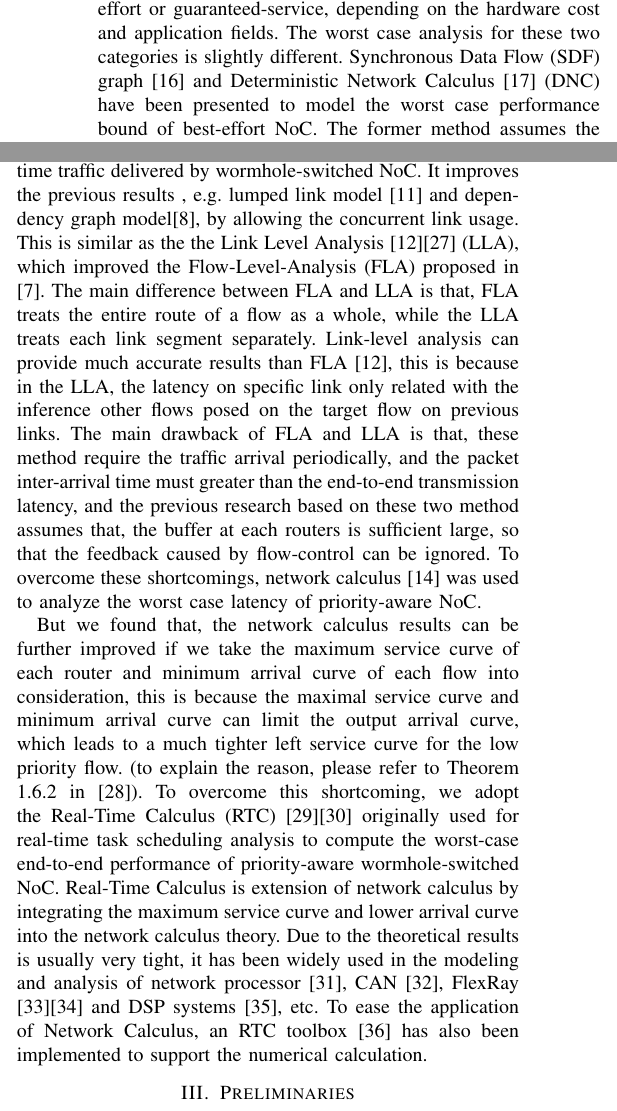
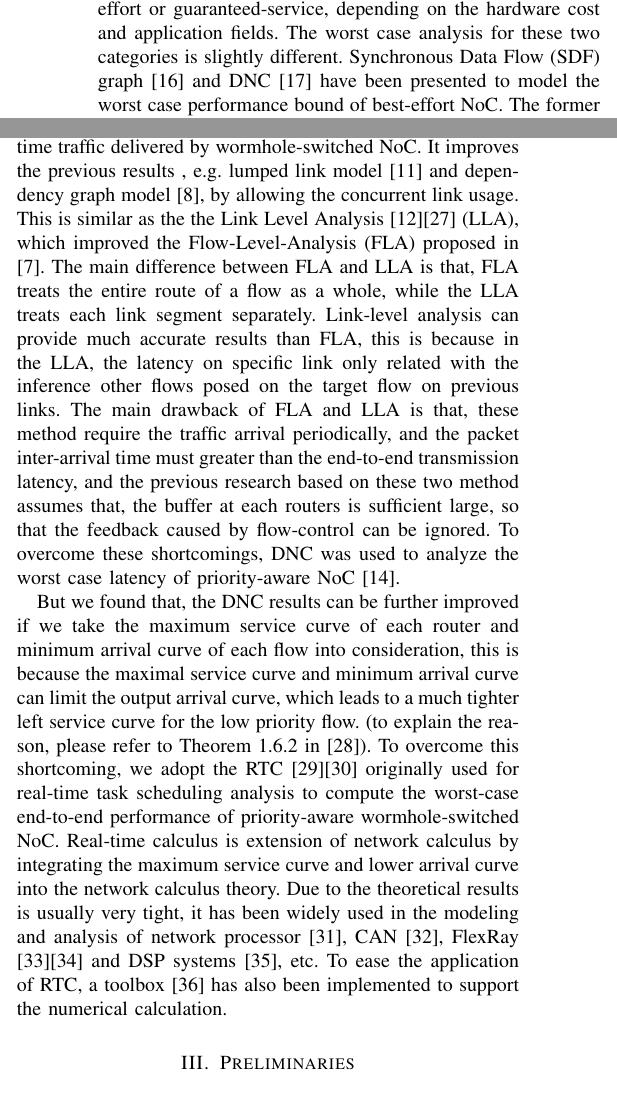
Before and after one commit to happybaoliang/PriorityNoC, a LaTeX paper (RTC.tex): two parts of the columns of page 2 of 12, joined at a grey line, cut so that both start at the same text. Compiled offline with pdfLaTeX.

Commit message:
language polish of first two sections

```diff
--- a/RTC.tex
+++ b/RTC.tex
@@ -40,11 +40,11 @@ However, we found that, the DNC based latency bound can be further improved, thi
 The rest of this paper is organized as follows: we present the existing real-time communication proposals and its related performance analysis method in Section \ref{related}. In Section \ref{model}, the basic assumptions on wormhole switched on-chip network and RTC theory is introduced. The detailed modeling process is presented in Section \ref{modeling}, and we present the experiment results and comparison with other mathematical methods in Section \ref{experiments}. Finally, we summarize our paper in Section \ref{conclusion}.
 
 \section{Related Work}\label{related}
-Since introduced in 2001 \cite{DaTo01}, various NoC proposals have been emerged to meet different on-chip communication requirements. Different applications have different communication requirement, and the main requirements posed to NoC by on-chip applications are latency and bandwidth. To meet these demand, NoC are designed to be either either best-effort or guaranteed-service, depending on the hardware cost and application fields. The worst case analysis for these two categories is slightly different. Synchronous Data Flow (SDF) graph \cite{poplavko2003task} and Deterministic Network Calculus \cite{qian2009analysis} (DNC) have been presented to model the worst case performance bound of best-effort NoC. The former method assumes the traffic flow to be periodical, and the latter one eliminates this constraint to allow the traffic to be arbitrary patterns, which extends applicable of the method. In \cite{qian2009analysis}, the authors build an analytical performance model with network calculus taking the various contention and flow control into consideration. This result is extended in \cite{Du:2012:WPA:2380445.2380469}, where the traffic splitter was proposed to support the multi-path routing polices. Another method is presented in \cite{Lee:2003:RWC:846077.846083} to compute the worst-case latency for conventional wormhole switched network, and a real-time Wormhole Channel Feasibility Checking (WCFC) algorithm is proposed. This research is further extended to calculate the bandwidth and latency bound in \cite{6109240}, and used for topology synthesizing of best-effort NoC in \cite{EPFL-ARTICLE-186879}. For more details about the mathematic modeling of best-effort NoC please refer to \cite{Kiasari:2013:MFP:2480741.2480755}.
+Since introduced in 2001 \cite{DaTo01}, various NoC proposals have been emerged to meet different on-chip communication requirements. Different applications have different communication requirement, and the main requirements posed to NoC by on-chip applications are latency and bandwidth. To meet these demand, NoC are designed to be either either best-effort or guaranteed-service, depending on the hardware cost and application fields. The worst case analysis for these two categories is slightly different. Synchronous Data Flow (SDF) graph \cite{poplavko2003task} and DNC \cite{qian2009analysis} have been presented to model the worst case performance bound of best-effort NoC. The former method assumes the traffic flow to be periodical, and the latter one eliminates this constraint to allow the traffic to be arbitrary patterns, which extends applicable of the method. In \cite{qian2009analysis}, the authors build an analytical performance model with network calculus taking the various contention and flow control into consideration. This result is extended in \cite{Du:2012:WPA:2380445.2380469}, where the traffic splitter was proposed to support the multi-path routing polices. Another method is presented in \cite{Lee:2003:RWC:846077.846083} to compute the worst-case latency for conventional wormhole switched network, and a real-time Wormhole Channel Feasibility Checking (WCFC) algorithm is proposed. This research is further extended to calculate the bandwidth and latency bound in \cite{6109240}, and used for topology synthesizing of best-effort NoC in \cite{EPFL-ARTICLE-186879}. For more details about the mathematic modeling of best-effort NoC please refer to \cite{Kiasari:2013:MFP:2480741.2480755}.
 
-For the implementation of service-guaranteed NoC, a simple and effective solution to provide differential service for different applications is classify these applications into several service classes, each with different priorities, and the network provides services according to the priority of each class. Representative implementations of this idea include QNoC \cite{BCGK04}, fixed-priority NoC \cite{5685465} and {{\AE}thereal} \cite{GoDR05}\cite{RiGW01} etc. Although all the analytical methods mentioned above aim for the worst-case analysis of conventional NoC, when they are adopted to the priority-aware NoC, the obtained performance bound is very conservative, especially for the high priority flows. This is because, these methods do not take the priority-aware scheduling into consideration. Thus, new methods should be developed for the real-time communication analysis. In \cite{LuJS05}, contention tree was proposed to analyze the feasibility of real-time traffic delivered by wormhole-switched NoC. It improves the previous results , e.g. lumped link model \cite{707545} and dependency graph model\cite{708526}, by allowing the concurrent link usage. This is similar as the the Link Level Analysis \cite{73}\cite{holisticNoC13} (LLA), which improved the Flow-Level-Analysis (FLA) proposed in \cite{Shi:2008:RCA:1397757.1397996}. The main difference between FLA and LLA is that, FLA treats the entire route of a flow as a whole, while the LLA treats each link segment separately. Link-level analysis can provide much accurate results than FLA \cite{73}, this is because in the LLA, the latency on specific link only related with the inference other flows posed on the target flow on previous links. The main drawback of FLA and LLA is that, these method require the traffic arrival periodically, and the packet inter-arrival time must greater than the end-to-end transmission latency, and the previous research based on these two method assumes that, the buffer at each routers is sufficient large, so that the feedback caused by flow-control can be ignored. To overcome these shortcomings, network calculus \cite{Qian489900} was used to analyze the worst case latency of priority-aware NoC.
+For the implementation of service-guaranteed NoC, a simple and effective solution to provide differential service for different applications is classify these applications into several service classes, each with different priorities, and the network provides services according to the priority of each class. Representative implementations of this idea include QNoC \cite{BCGK04}, fixed-priority NoC \cite{5685465} and {{\AE}thereal} \cite{GoDR05}\cite{RiGW01} etc. Although all the analytical methods mentioned above aim for the worst-case analysis of conventional NoC, when they are adopted to the priority-aware NoC, the obtained performance bound is very conservative, especially for the high priority flows. This is because, these methods do not take the priority-aware scheduling into consideration. Thus, new methods should be developed for the real-time communication analysis. In \cite{LuJS05}, contention tree was proposed to analyze the feasibility of real-time traffic delivered by wormhole-switched NoC. It improves the previous results , e.g. lumped link model \cite{707545} and dependency graph model \cite{708526}, by allowing the concurrent link usage. This is similar as the the Link Level Analysis \cite{73}\cite{holisticNoC13} (LLA), which improved the Flow-Level-Analysis (FLA) proposed in \cite{Shi:2008:RCA:1397757.1397996}. The main difference between FLA and LLA is that, FLA treats the entire route of a flow as a whole, while the LLA treats each link segment separately. Link-level analysis can provide much accurate results than FLA, this is because in the LLA, the latency on specific link only related with the inference other flows posed on the target flow on previous links. The main drawback of FLA and LLA is that, these method require the traffic arrival periodically, and the packet inter-arrival time must greater than the end-to-end transmission latency, and the previous research based on these two method assumes that, the buffer at each routers is sufficient large, so that the feedback caused by flow-control can be ignored. To overcome these shortcomings, DNC was used to analyze the worst case latency of priority-aware NoC \cite{Qian489900}.
 
-But we found that, the network calculus results can be further improved if we take the maximum service curve of each router and minimum arrival curve of each flow into consideration, this is because the maximal service curve and minimum arrival curve can limit the output arrival curve, which leads to a much tighter left service curve for the low priority flow. (to explain the reason, please refer to Theorem 1.6.2 in \cite{Boudec2001Network}). To overcome this shortcoming, we adopt the Real-Time Calculus (RTC) \cite{ThCN00}\cite{1253607} originally used for real-time task scheduling analysis to compute the worst-case end-to-end performance of priority-aware wormhole-switched NoC. Real-Time Calculus is extension of network calculus by integrating the maximum service curve and lower arrival curve into the network calculus theory. Due to the theoretical results is usually very tight, it has been widely used in the modeling and analysis of network processor \cite{1253838}, CAN \cite{4617308}, FlexRay \cite{Chokshi:2010:PAF:1774088.1774162}\cite{Hagiescu:2007:PAF:1278480.1278554} and DSP systems \cite{thiele2005performance}, etc. To ease the application of Network Calculus, an RTC toolbox \cite{rtc} has also been implemented to support the numerical calculation.
+But we found that, the DNC results can be further improved if we take the maximum service curve of each router and minimum arrival curve of each flow into consideration, this is because the maximal service curve and minimum arrival curve can limit the output arrival curve, which leads to a much tighter left service curve for the low priority flow. (to explain the reason, please refer to Theorem 1.6.2 in \cite{Boudec2001Network}). To overcome this shortcoming, we adopt the RTC \cite{ThCN00}\cite{1253607} originally used for real-time task scheduling analysis to compute the worst-case end-to-end performance of priority-aware wormhole-switched NoC. Real-time calculus is extension of network calculus by integrating the maximum service curve and lower arrival curve into the network calculus theory. Due to the theoretical results is usually very tight, it has been widely used in the modeling and analysis of network processor \cite{1253838}, CAN \cite{4617308}, FlexRay \cite{Chokshi:2010:PAF:1774088.1774162}\cite{Hagiescu:2007:PAF:1278480.1278554} and DSP systems \cite{thiele2005performance}, etc. To ease the application of RTC, a toolbox \cite{rtc} has also been implemented to support the numerical calculation.
 
 \section{Preliminaries}\label{model}
 \subsection{Basic Assumptions}
```
Also changed, not shown: RTC.tex (2 more changed lines).
